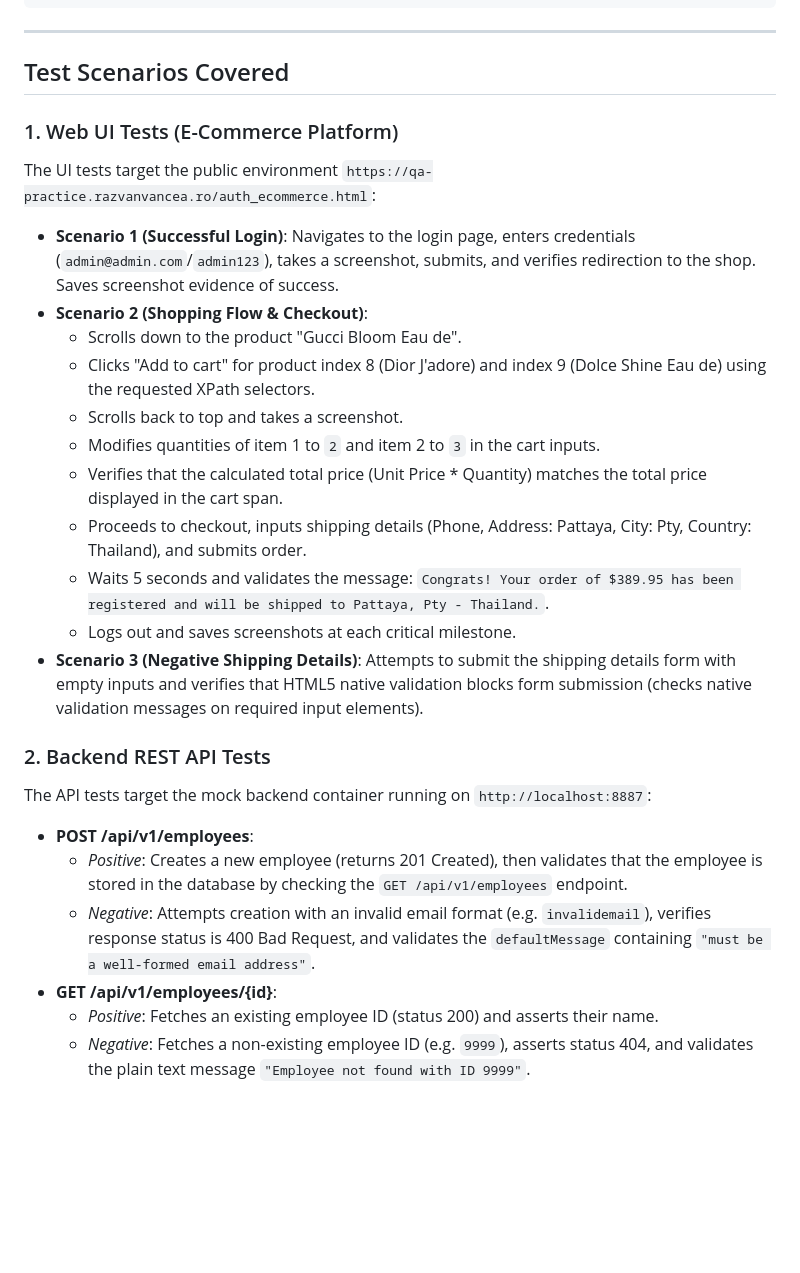
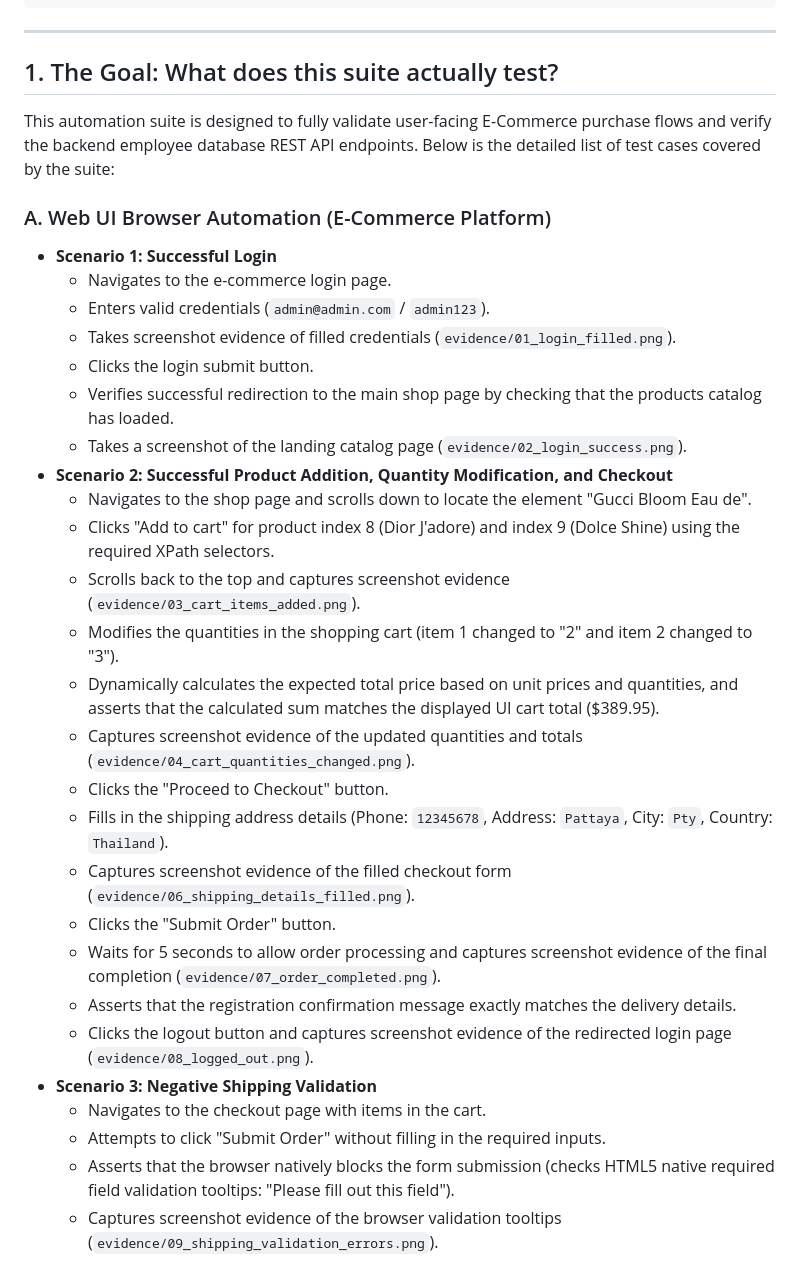
Before and after one commit to ExodusDice/InterviewQA.Test, a Markdown page: README.md, the part around one of its changes. GitHub-like rendering; blank space fills up the shorter version.

Commit message:
Update README with Goal and test cases section

```diff
--- a/README.md
+++ b/README.md
@@ -38,27 +38,35 @@ Finkub Project/
 
 ---
 
-## Test Scenarios Covered
+## 1. The Goal: What does this suite actually test?
 
-### 1. Web UI Tests (E-Commerce Platform)
-The UI tests target the public environment `https://qa-practice.razvanvancea.ro/auth_ecommerce.html`:
-*   **Scenario 1 (Successful Login)**: Navigates to the login page, enters credentials (`admin@admin.com`/`admin123`), takes a screenshot, submits, and verifies redirection to the shop. Saves screenshot evidence of success.
-*   **Scenario 2 (Shopping Flow & Checkout)**:
-    *   Scrolls down to the product "Gucci Bloom Eau de".
-    *   Clicks "Add to cart" for product index 8 (Dior J'adore) and index 9 (Dolce Shine Eau de) using the requested XPath selectors.
-    *   Scrolls back to top and takes a screenshot.
-    *   Modifies quantities of item 1 to `2` and item 2 to `3` in the cart inputs.
-    *   Verifies that the calculated total price (Unit Price * Quantity) matches the total price displayed in the cart span.
-    *   Proceeds to checkout, inputs shipping details (Phone, Address: Pattaya, City: Pty, Country: Thailand), and submits order.
-    *   Waits 5 seconds and validates the message: `Congrats! Your order of $389.95 has been registered and will be shipped to Pattaya, Pty - Thailand.`.
-    *   Logs out and saves screenshots at each critical milestone.
-*   **Scenario 3 (Negative Shipping Details)**: Attempts to submit the shipping details form with empty inputs and verifies that HTML5 native validation blocks form submission (checks native validation messages on required input elements).
+This automation suite is designed to fully validate user-facing E-Commerce purchase flows and verify the backend employee database REST API endpoints. Below is the detailed list of test cases covered by the suite:
 
-### 2. Backend REST API Tests
-The API tests target the mock backend container running on `http://localhost:8887`:
-*   **POST /api/v1/employees**:
-    *   *Positive*: Creates a new employee (returns 201 Created), then validates that the employee is stored in the database by checking the `GET /api/v1/employees` endpoint.
-    *   *Negative*: Attempts creation with an invalid email format (e.g. `invalidemail`), verifies response status is 400 Bad Request, and validates the `defaultMessage` containing `"must be a well-formed email address"`.
-*   **GET /api/v1/employees/{id}**:
-    *   *Positive*: Fetches an existing employee ID (status 200) and asserts their name.
-    *   *Negative*: Fetches a non-existing employee ID (e.g. `9999`), asserts status 404, and validates the plain text message `"Employee not found with ID 9999"`.
+### A. Web UI Browser Automation (E-Commerce Platform)
+*   **Scenario 1: Successful Login**
+    *   Navigates to the e-commerce login page.
+    *   Enters valid credentials (`admin@admin.com` / `admin123`).
+    *   Takes screenshot evidence of filled credentials (`evidence/01_login_filled.png`).
+    *   Clicks the login submit button.
+    *   Verifies successful redirection to the main shop page by checking that the products catalog has loaded.
+    *   Takes a screenshot of the landing catalog page (`evidence/02_login_success.png`).
+*   **Scenario 2: Successful Product Addition, Quantity Modification, and Checkout**
+    *   Navigates to the shop page and scrolls down to locate the element "Gucci Bloom Eau de".
+    *   Clicks "Add to cart" for product index 8 (Dior J'adore) and index 9 (Dolce Shine) using the required XPath selectors.
+    *   Scrolls back to the top and captures screenshot evidence (`evidence/03_cart_items_added.png`).
+    *   Modifies the quantities in the shopping cart (item 1 changed to "2" and item 2 changed to "3").
+    *   Dynamically calculates the expected total price based on unit prices and quantities, and asserts that the calculated sum matches the displayed UI cart total ($389.95).
+    *   Captures screenshot evidence of the updated quantities and totals (`evidence/04_cart_quantities_changed.png`).
+    *   Clicks the "Proceed to Checkout" button.
+    *   Fills in the shipping address details (Phone: `12345678`, Address: `Pattaya`, City: `Pty`, Country: `Thailand`).
+    *   Captures screenshot evidence of the filled checkout form (`evidence/06_shipping_details_filled.png`).
+    *   Clicks the "Submit Order" button.
+    *   Waits for 5 seconds to allow order processing and captures screenshot evidence of the final completion (`evidence/07_order_completed.png`).
+    *   Asserts that the registration confirmation message exactly matches the delivery details.
+    *   Clicks the logout button and captures screenshot evidence of the redirected login page (`evidence/08_logged_out.png`).
+*   **Scenario 3: Negative Shipping Validation**
+    *   Navigates to the checkout page with items in the cart.
+    *   Attempts to click "Submit Order" without filling in the required inputs.
+    *   Asserts that the browser natively blocks the form submission (checks HTML5 native required field validation tooltips: "Please fill out this field").
+    *   Captures screenshot evidence of the browser validation tooltips (`evidence/09_shipping_validation_errors.png`).
+
```
Also changed, not shown: other parts of README.md (+17 -0 lines).
